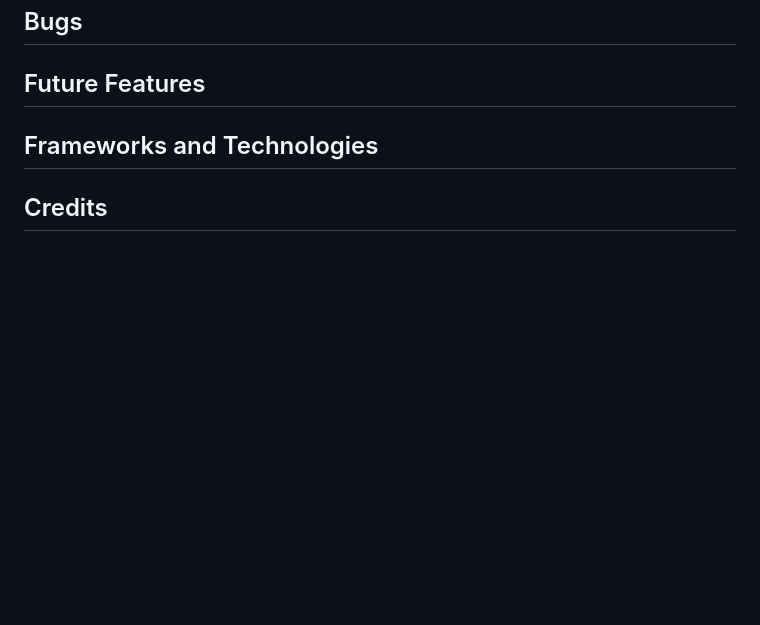
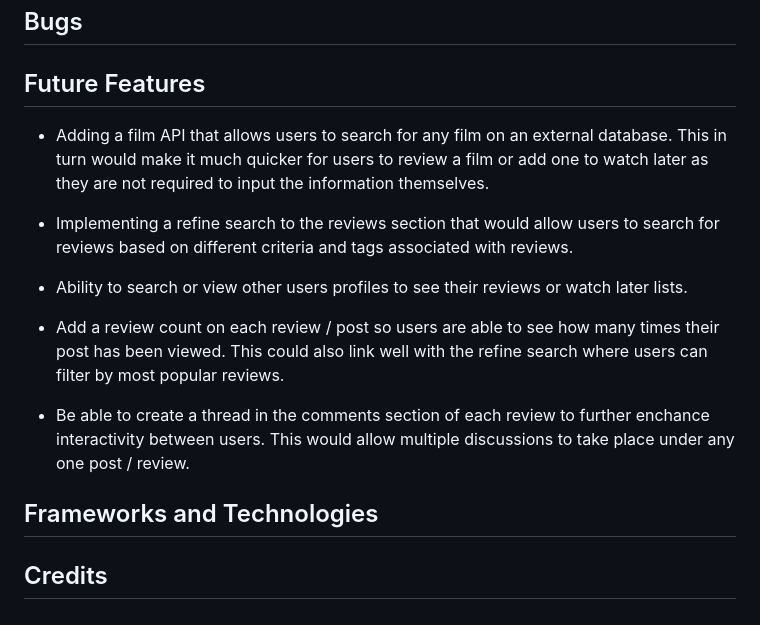
Before and after one commit to m-dixon5/FilmArchive, a Markdown page: README.md, the part around the change. Rendered like a GitHub page; blank space fills up the shorter version.

Commit message:
Add future features content to readme

```diff
--- a/README.md
+++ b/README.md
@@ -271,6 +271,16 @@ Testing both the reviews and home page on desktop and mobile sizes the lighthous
 
 ## Future Features
 
+- Adding a film API that allows users to search for any film on an external database. This in turn would make it much quicker for users to review a film or add one to watch later as they are not required to input the information themselves.
+
+- Implementing a refine search to the reviews section that would allow users to search for reviews based on different criteria and tags associated with reviews.
+
+- Ability to search or view other users profiles to see their reviews or watch later lists.
+
+- Add a review count on each review / post so users are able to see how many times their post has been viewed. This could also link well with the refine search where users can filter by most popular reviews.
+
+- Be able to create a thread in the comments section of each review to further enchance interactivity between users. This would allow multiple discussions to take place under any one post / review.
+
 ## Frameworks and Technologies
 
 ## Credits
```
